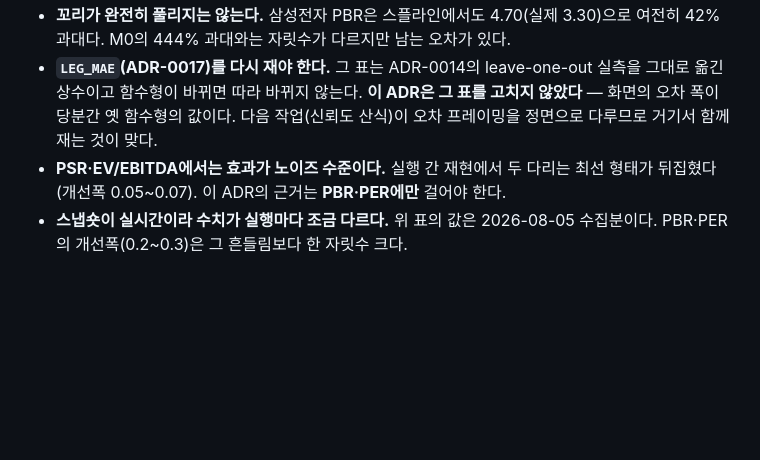
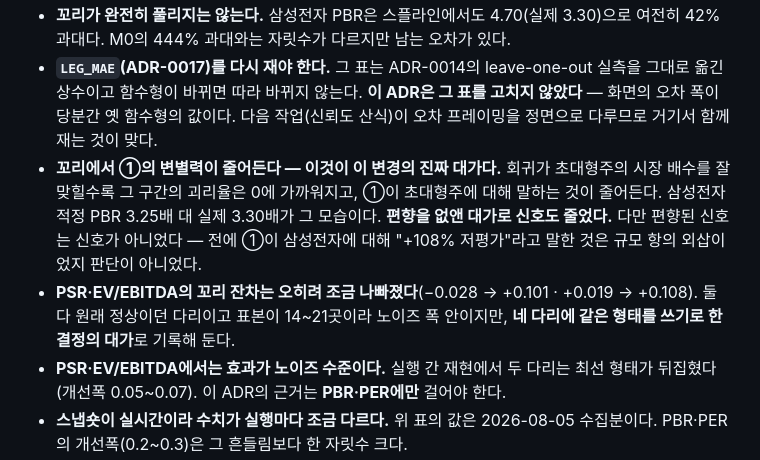
Before and after one commit to june690602-blip/valuation-dashboard, a Markdown page: docs/adr/0020-size-term-spline.md, the part around one of its changes. GitHub-like rendering; blank space fills up the shorter version.

```diff
--- a/docs/adr/0020-size-term-spline.md
+++ b/docs/adr/0020-size-term-spline.md
@@ -237,6 +304,14 @@ M2보다 꼬리 MAE가 높고(0.522 vs 0.462), 더미라 마디에서 값이 **
   옮긴 상수이고 함수형이 바뀌면 따라 바뀌지 않는다. **이 ADR은 그 표를 고치지 않았다** —
   화면의 오차 폭이 당분간 옛 함수형의 값이다. 다음 작업(신뢰도 산식)이 오차 프레이밍을
   정면으로 다루므로 거기서 함께 재는 것이 맞다.
+- **꼬리에서 ①의 변별력이 줄어든다 — 이것이 이 변경의 진짜 대가다.** 회귀가 초대형주의
+  시장 배수를 잘 맞힐수록 그 구간의 괴리율은 0에 가까워지고, ①이 초대형주에 대해
+  말하는 것이 줄어든다. 삼성전자 적정 PBR 3.25배 대 실제 3.30배가 그 모습이다.
+  **편향을 없앤 대가로 신호도 줄었다.** 다만 편향된 신호는 신호가 아니었다 — 전에
+  ①이 삼성전자에 대해 "+108% 저평가"라고 말한 것은 규모 항의 외삽이었지 판단이 아니었다.
+- **PSR·EV/EBITDA의 꼬리 잔차는 오히려 조금 나빠졌다**(−0.028 → +0.101 · +0.019 → +0.108).
+  둘 다 원래 정상이던 다리이고 표본이 14~21곳이라 노이즈 폭 안이지만, **네 다리에 같은
+  형태를 쓰기로 한 결정의 대가**로 기록해 둔다.
 - **PSR·EV/EBITDA에서는 효과가 노이즈 수준이다.** 실행 간 재현에서 두 다리는 최선 형태가
   뒤집혔다(개선폭 0.05~0.07). 이 ADR의 근거는 **PBR·PER에만** 걸어야 한다.
 - **스냅숏이 실시간이라 수치가 실행마다 조금 다르다.** 위 표의 값은 2026-08-05 수집분이다.
```
Also changed, not shown: other parts of docs/adr/0020-size-term-spline.md (+67 -0 lines).
